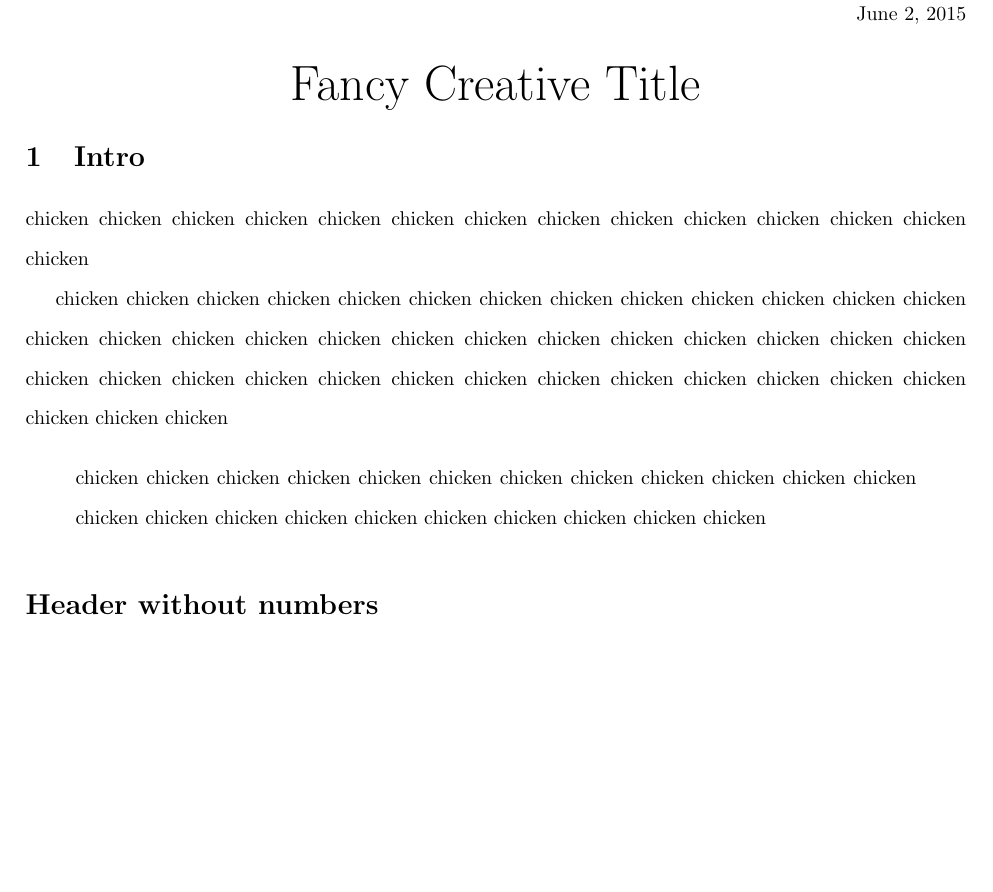
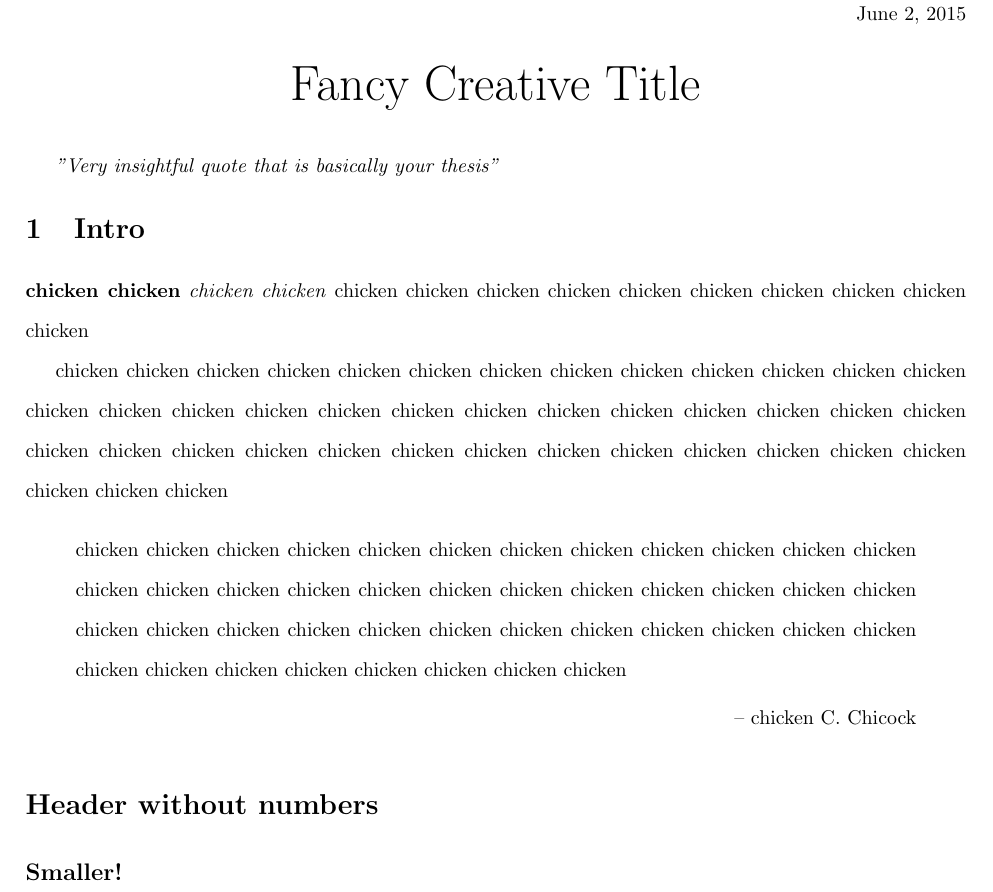
Before and after one commit to ocket8888/lhs, a LaTeX document (python/workflow/ways_of_seeing.tex): part of page 2 of 2, cut so that both start at the same text, the shorter picture padded with empty space. Compiled offline with pdfLaTeX.

Commit message:
lais example

```diff
--- a/python/workflow/ways_of_seeing.tex
+++ b/python/workflow/ways_of_seeing.tex
@@ -22,23 +23,29 @@
 \begin{flushright}
-Author Writerperson \\
-LAIS 310 \\
-\today
+    Author Writerperson \\
+    LAIS 310 \\
+    \today
 \end{flushright}
 
 \begin{center}
-\Huge
-Fancy Creative Title
-
+    \Huge
+    Fancy Creative Title
 \end{center}
 
+% spacing to make something look better
+
+\vspace{.5cm}
+
+\textit{"Very insightful quote that is basically your thesis"}
+
+% start numbering at page 1 on this page (can change number)
 \pagenumbering{arabic}
 \setcounter{page}{1}
 
 \section{Intro}
 
-\doublespacing
+\doublespacing % everything below here doublespaced
 
-chicken chicken chicken chicken chicken chicken chicken chicken chicken chicken
+\textbf{chicken chicken} \textit{chicken chicken} chicken chicken chicken chicken chicken chicken
 chicken chicken chicken chicken
 
 chicken chicken chicken chicken chicken chicken chicken chicken chicken chicken
@@ -47,13 +54,20 @@ chicken chicken chicken chicken chicken chicken chicken chicken chicken chicken
 chicken chicken chicken chicken chicken chicken chicken chicken chicken chicken
 chicken chicken
 
+%Block quote:
+
 \begin{quote}
 
     chicken chicken chicken chicken chicken chicken chicken chicken chicken
     chicken chicken chicken chicken chicken chicken chicken chicken chicken
-    chicken chicken chicken chicken
+    chicken chicken chicken chicken chicken chicken chicken chicken chicken
+    chicken chicken chicken chicken chicken chicken chicken chicken chicken
+    chicken chicken chicken chicken chicken chicken chicken chicken
+
+   \hfill -- chicken C. Chicock
 
 \end{quote}
 
 \section*{Header without numbers}
+\subsection*{Smaller!}
 \end{document}
```
Also changed, not shown: python/workflow/ways_of_seeing.tex (3 more changed lines).
